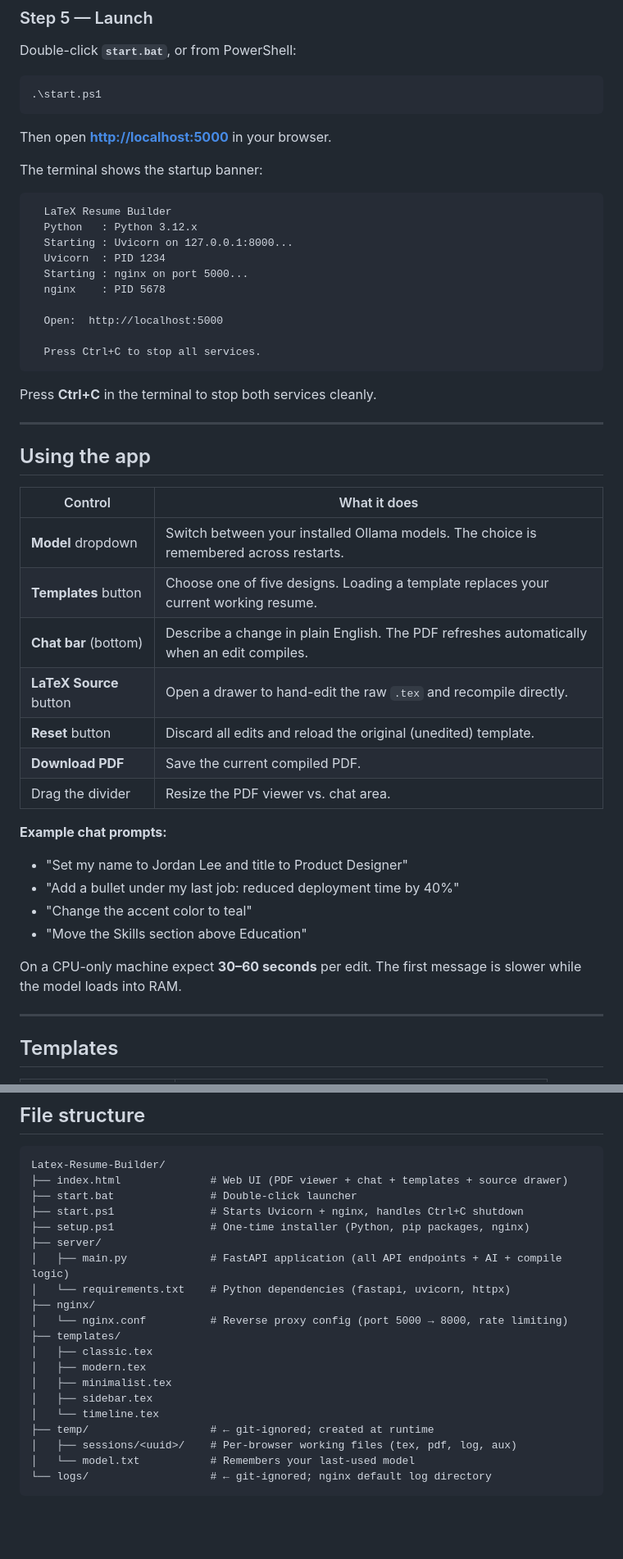
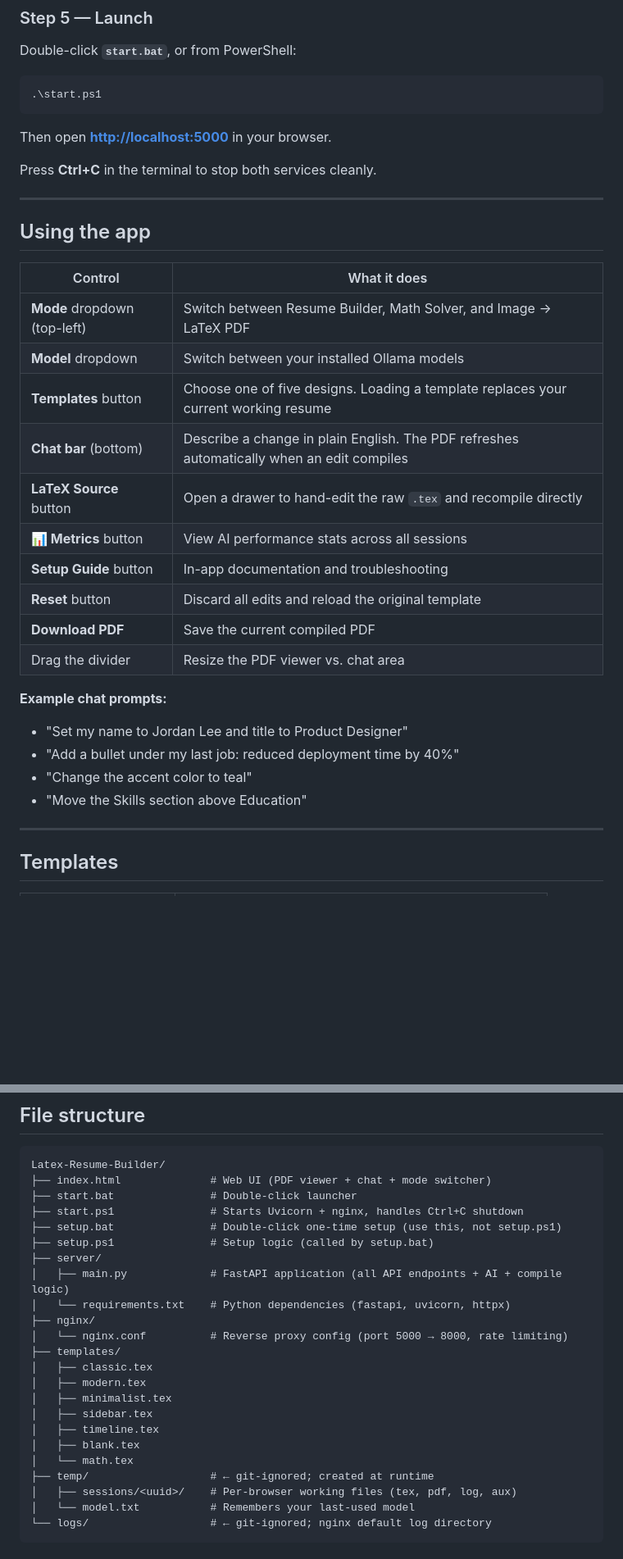
Before and after one commit to Nostar42/Latex-Resume-Builder, a Markdown page: README.md, 2 parts joined by grey strips. Shown at 82% size. Drawn GitHub-style; blank space fills up the shorter version.

````diff
--- a/README.md
+++ b/README.md
@@ -141,21 +94,6 @@ Double-click **`start.bat`**, or from PowerShell:
 
 Then open **[http://localhost:5000](http://localhost:5000)** in your browser.
 
-The terminal shows the startup banner:
-
-```
-  LaTeX Resume Builder
-  Python   : Python 3.12.x
-  Starting : Uvicorn on 127.0.0.1:8000...
-  Uvicorn  : PID 1234
-  Starting : nginx on port 5000...
-  nginx    : PID 5678
-
-  Open:  http://localhost:5000
-
-  Press Ctrl+C to stop all services.
-```
-
 Press **Ctrl+C** in the terminal to stop both services cleanly.
 
 ---
@@ -164,21 +102,22 @@ Press **Ctrl+C** in the terminal to stop both services cleanly.
 
 | Control | What it does |
 |---------|-------------|
-| **Model** dropdown | Switch between your installed Ollama models. The choice is remembered across restarts. |
-| **Templates** button | Choose one of five designs. Loading a template replaces your current working resume. |
-| **Chat bar** (bottom) | Describe a change in plain English. The PDF refreshes automatically when an edit compiles. |
-| **LaTeX Source** button | Open a drawer to hand-edit the raw `.tex` and recompile directly. |
-| **Reset** button | Discard all edits and reload the original (unedited) template. |
-| **Download PDF** | Save the current compiled PDF. |
-| Drag the divider | Resize the PDF viewer vs. chat area. |
+| **Mode** dropdown (top-left) | Switch between Resume Builder, Math Solver, and Image → LaTeX PDF |
+| **Model** dropdown | Switch between your installed Ollama models |
+| **Templates** button | Choose one of five designs. Loading a template replaces your current working resume |
+| **Chat bar** (bottom) | Describe a change in plain English. The PDF refreshes automatically when an edit compiles |
+| **LaTeX Source** button | Open a drawer to hand-edit the raw `.tex` and recompile directly |
+| **📊 Metrics** button | View AI performance stats across all sessions |
+| **Setup Guide** button | In-app documentation and troubleshooting |
+| **Reset** button | Discard all edits and reload the original template |
+| **Download PDF** | Save the current compiled PDF |
+| Drag the divider | Resize the PDF viewer vs. chat area |
 
 **Example chat prompts:**
 - "Set my name to Jordan Lee and title to Product Designer"
 - "Add a bullet under my last job: reduced deployment time by 40%"
 - "Change the accent color to teal"
 - "Move the Skills section above Education"
-
-On a CPU-only machine expect **30–60 seconds** per edit. The first message is slower while the model loads into RAM.
 
 ---
 
@@ -200,10 +139,11 @@ All five fit on a single page and contain only placeholder data — no personal
 
 ```
 Latex-Resume-Builder/
-├── index.html              # Web UI (PDF viewer + chat + templates + source drawer)
+├── index.html              # Web UI (PDF viewer + chat + mode switcher)
 ├── start.bat               # Double-click launcher
 ├── start.ps1               # Starts Uvicorn + nginx, handles Ctrl+C shutdown
-├── setup.ps1               # One-time installer (Python, pip packages, nginx)
+├── setup.bat               # Double-click one-time setup (use this, not setup.ps1)
+├── setup.ps1               # Setup logic (called by setup.bat)
 ├── server/
 │   ├── main.py             # FastAPI application (all API endpoints + AI + compile logic)
 │   └── requirements.txt    # Python dependencies (fastapi, uvicorn, httpx)
@@ -214,7 +154,9 @@ Latex-Resume-Builder/
 │   ├── modern.tex
 │   ├── minimalist.tex
 │   ├── sidebar.tex
-│   └── timeline.tex
+│   ├── timeline.tex
+│   ├── blank.tex
+│   └── math.tex
 ├── temp/                   # ← git-ignored; created at runtime
 │   ├── sessions/<uuid>/    # Per-browser working files (tex, pdf, log, aux)
 │   └── model.txt           # Remembers your last-used model
````
Also changed, not shown: other parts of README.md (+27 -71 lines).
